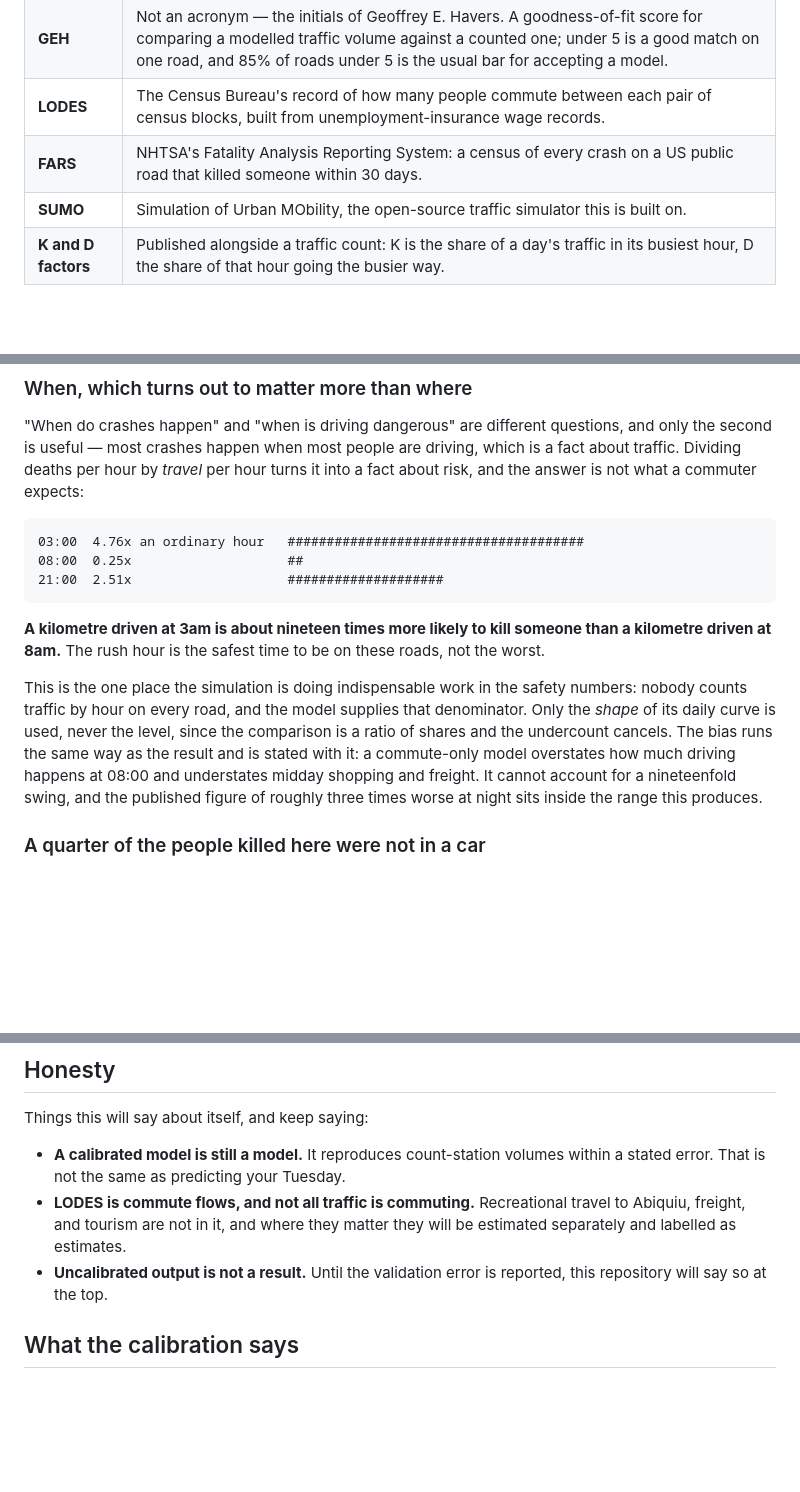
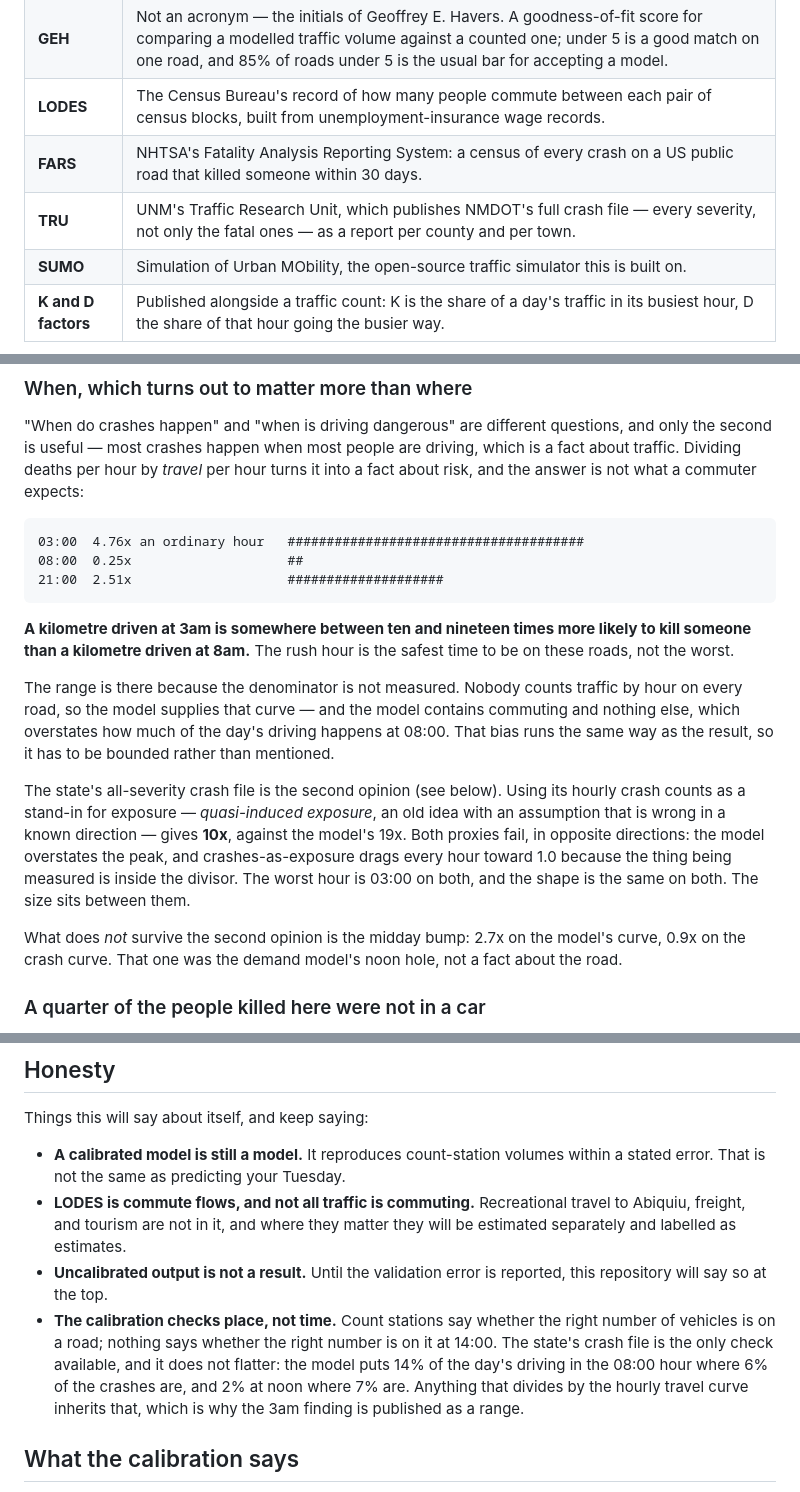
Before and after one commit to deknapp/otowi, a Markdown page: README.md, 3 parts joined by grey strips. Rendered like a GitHub page; blank space fills up the shorter version.

```diff
--- a/README.md
+++ b/README.md
@@ -144,6 +146,7 @@ vocabulary first.
 | **GEH** | Not an acronym — the initials of Geoffrey E. Havers. A goodness-of-fit score for comparing a modelled traffic volume against a counted one; under 5 is a good match on one road, and 85% of roads under 5 is the usual bar for accepting a model. |
 | **LODES** | The Census Bureau's record of how many people commute between each pair of census blocks, built from unemployment-insurance wage records. |
 | **FARS** | NHTSA's Fatality Analysis Reporting System: a census of every crash on a US public road that killed someone within 30 days. |
+| **TRU** | UNM's Traffic Research Unit, which publishes NMDOT's full crash file — every severity, not only the fatal ones — as a report per county and per town. |
 | **SUMO** | Simulation of Urban MObility, the open-source traffic simulator this is built on. |
 | **K and D factors** | Published alongside a traffic count: K is the share of a day's traffic in its busiest hour, D the share of that hour going the busier way. |
 
@@ -205,19 +208,27 @@ expects:
     08:00  0.25x                    ##
     21:00  2.51x                    ####################
 
-**A kilometre driven at 3am is about nineteen times more likely to kill someone
-than a kilometre driven at 8am.** The rush hour is the safest time to be on
-these roads, not the worst.
+**A kilometre driven at 3am is somewhere between ten and nineteen times more
+likely to kill someone than a kilometre driven at 8am.** The rush hour is the
+safest time to be on these roads, not the worst.
 
-This is the one place the simulation is doing indispensable work in the safety
-numbers: nobody counts traffic by hour on every road, and the model supplies
-that denominator. Only the *shape* of its daily curve is used, never the level,
-since the comparison is a ratio of shares and the undercount cancels. The bias
-runs the same way as the result and is stated with it: a commute-only model
-overstates how much driving happens at 08:00 and understates midday shopping
-and freight. It cannot account for a nineteenfold swing, and the published
-figure of roughly three times worse at night sits inside the range this
-produces.
+The range is there because the denominator is not measured. Nobody counts
+traffic by hour on every road, so the model supplies that curve — and the model
+contains commuting and nothing else, which overstates how much of the day's
+driving happens at 08:00. That bias runs the same way as the result, so it has
+to be bounded rather than mentioned.
+
+The state's all-severity crash file is the second opinion (see below). Using
+its hourly crash counts as a stand-in for exposure — *quasi-induced exposure*,
+an old idea with an assumption that is wrong in a known direction — gives
+**10x**, against the model's 19x. Both proxies fail, in opposite directions:
+the model overstates the peak, and crashes-as-exposure drags every hour toward
+1.0 because the thing being measured is inside the divisor. The worst hour is
+03:00 on both, and the shape is the same on both. The size sits between them.
+
+What does *not* survive the second opinion is the midday bump: 2.7x on the
+model's curve, 0.9x on the crash curve. That one was the demand model's noon
+hole, not a fact about the road.
 
 ### A quarter of the people killed here were not in a car
 
@@ -277,6 +336,13 @@ Things this will say about itself, and keep saying:
   they will be estimated separately and labelled as estimates.
 - **Uncalibrated output is not a result.** Until the validation error is
   reported, this repository will say so at the top.
+- **The calibration checks place, not time.** Count stations say whether the
+  right number of vehicles is on a road; nothing says whether the right number
+  is on it at 14:00. The state's crash file is the only check available, and
+  it does not flatter: the model puts 14% of the day's driving in the 08:00
+  hour where 6% of the crashes are, and 2% at noon where 7% are. Anything that
+  divides by the hourly travel curve inherits that, which is why the 3am
+  finding is published as a range.
 
 ## What the calibration says
 
```
Also changed, not shown: other parts of README.md (+50 -0 lines).
